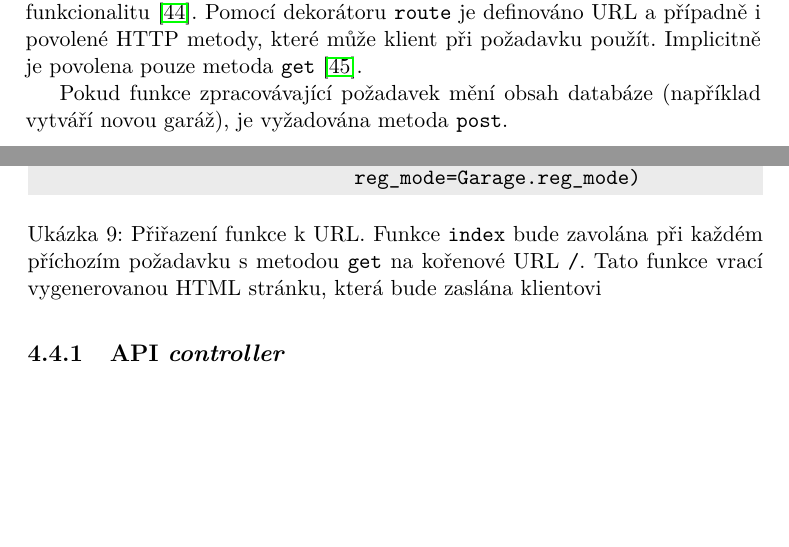
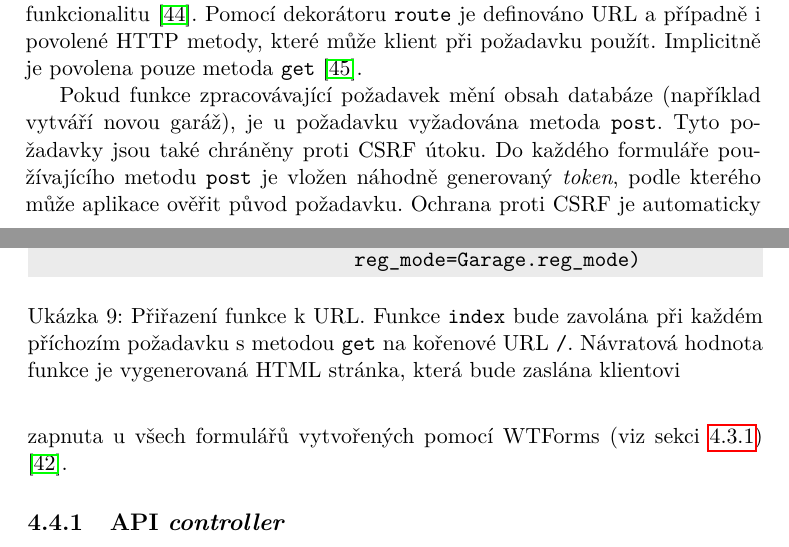
Before and after one commit to ggljzr/mi-dip, a LaTeX thesis (DP_Cervenka_Ondrej_2018.tex, which reads chapters/implementace.tex): two parts of pages 57 and 58 of 77, joined at a grey line, cut so that both start at the same text, the shorter picture padded with empty space. Compiled offline with pdfLaTeX.

Commit message:
paragraph about csrf in controller section

```diff
--- a/chapters/implementace.tex
+++ b/chapters/implementace.tex
@@ -156,7 +157,7 @@ Při zobrazení seznamu událostí konkrétní garáže je možné tyto událost
 Pro spárování funkce a URL je použit dekorátor \texttt{route}. Dekorátor je konstrukt jazyka Python, který umožňuje rozšířit danou funkci či metodu o~další funkcionalitu \cite{python_decorators}. Pomocí dekorátoru \texttt{route} je definováno URL a případně i povolené HTTP metody, které může klient při požadavku použít. Implicitně je povolena pouze metoda \texttt{get} \cite{flask_api}.
 
 \begin{listing}[htbp]
-\caption{\label{lst:route} Přiřazení funkce k~URL. Funkce \texttt{index} bude zavolána při každém příchozím požadavku s~metodou \texttt{get} na kořenové URL \texttt{/}. Tato funkce vrací vygenerovanou HTML stránku, která bude zaslána klientovi}
+\caption{\label{lst:route} Přiřazení funkce k~URL. Funkce \texttt{index} bude zavolána při každém příchozím požadavku s~metodou \texttt{get} na kořenové URL \texttt{/}. Návratová hodnota funkce je vygenerovaná HTML stránka, která bude zaslána klientovi}
 \begin{minted}[bgcolor=codebg]{python}
 from flask import Blueprint, render_template
 
@@ -182,7 +183,7 @@ def index():
 \end{minted}
 \end{listing}
 
-Pokud funkce zpracovávající požadavek mění obsah databáze (například vytváří novou garáž), je vyžadována metoda \texttt{post}.
+Pokud funkce zpracovávající požadavek mění obsah databáze (například vytváří novou garáž), je u~požadavku vyžadována metoda \texttt{post}. Tyto požadavky jsou také chráněny proti CSRF útoku. Do každého formuláře používajícího metodu \texttt{post} je vložen náhodně generovaný \textit{token}, podle kterého může aplikace ověřit původ požadavku. Ochrana proti CSRF je automaticky zapnuta u~všech formulářů vytvořených pomocí WTForms (viz sekci \ref{sec:im_forms}) \cite{flask_wtf}.
 
 %csrf, viz  napsat ze pro add garage a revoke key misto normalni routy, getu a linku pouzivame formulare a post kvuli vochrane pred csrf, viz \url{https://stackoverflow.com/questions/6812765/how-to-demonstrate-a-csrf-attack}. Timhle utokem by nekdo moh vytvaret garaze a rusit api klice, coz neni naka velka skoda ale spis na votravovani no (u~vostatnich veci (tj hlavne change password) to bylo uz driv v~pohode protoze byly pouzity ty flaskforms)
 
```
Also changed, not shown: mybibliographyfile.bib (line endings or trailing spaces), chapters/implementace.tex (1 more changed lines).
